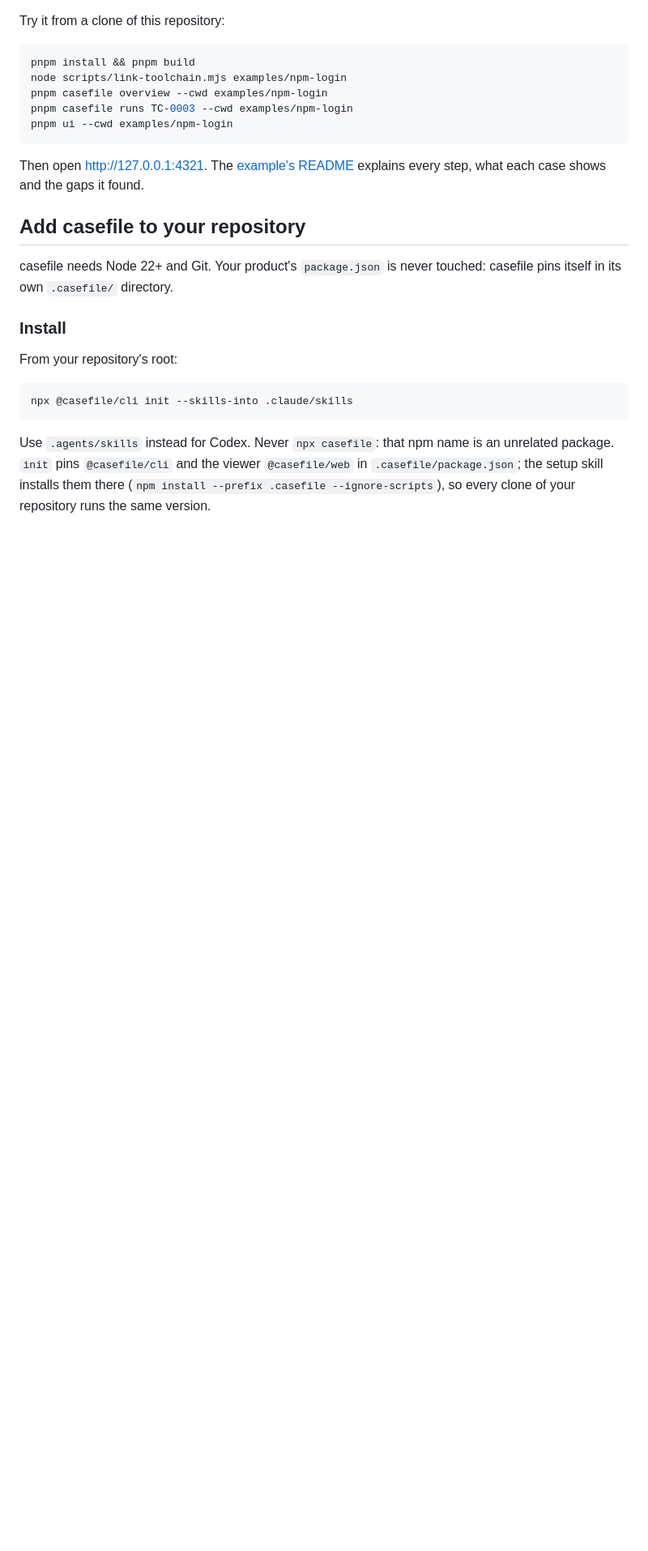
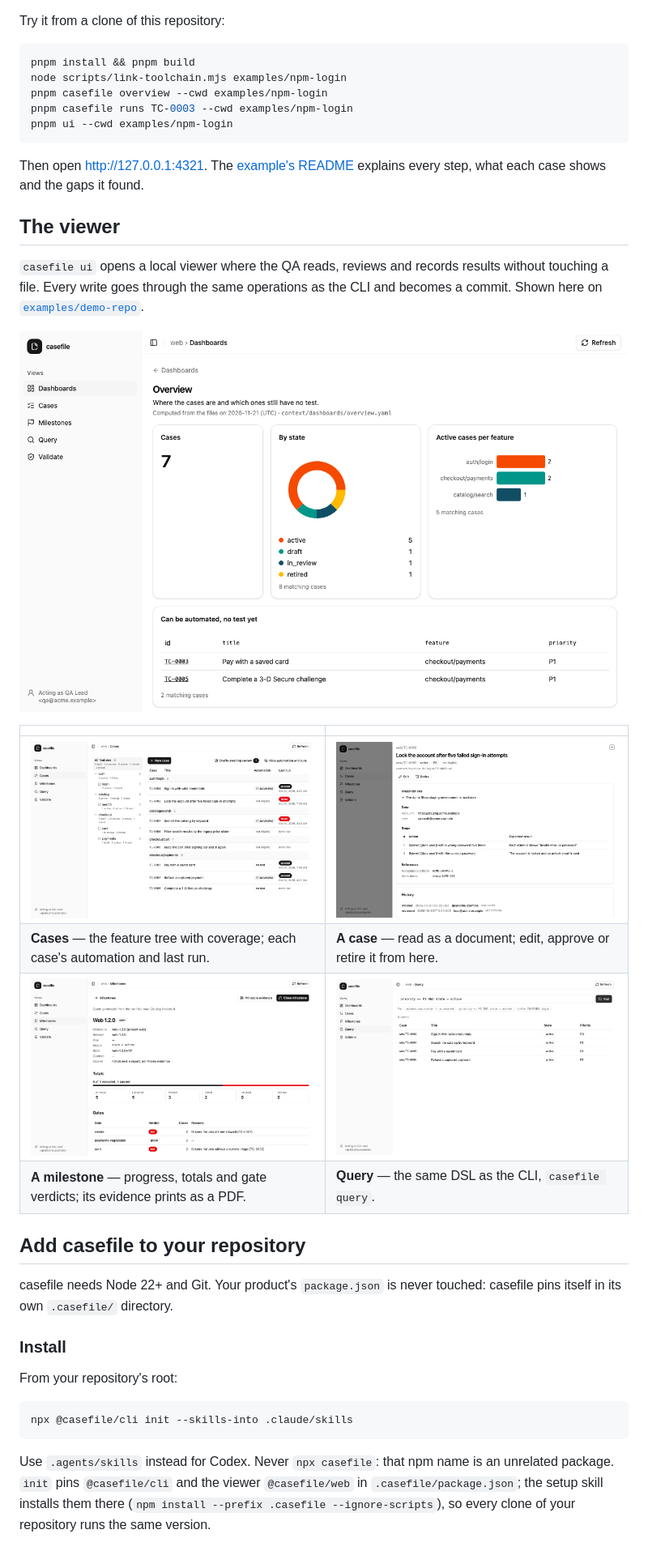
Before and after one commit to albertomarturelo/testbed, a Markdown page: README.md, the part around one of its changes. Shown at 81% size. Rendered like a GitHub page; pictures changed too: docs/screenshots/case.png (added), docs/screenshots/cases.png (added), docs/screenshots/dashboard.png (added); blank space fills up the shorter version.

```diff
--- a/README.md
+++ b/README.md
@@ -92,6 +92,21 @@ pnpm ui --cwd examples/npm-login
 
 Then open <http://127.0.0.1:4321>. The [example's README](examples/npm-login/README.md)
 explains every step, what each case shows and the gaps it found.
+
+## The viewer
+
+`casefile ui` opens a local viewer where the QA reads, reviews and records results
+without touching a file. Every write goes through the same operations as the CLI and
+becomes a commit. Shown here on [`examples/demo-repo`](examples/demo-repo/).
+
+![A dashboard: cases by state, active cases per feature, and cases that can be automated but have no test yet](https://raw.githubusercontent.com/albertomarturelo/testbed/main/docs/screenshots/dashboard.png)
+
+| | |
+|---|---|
+| ![The case list: the feature tree with coverage, and each case with its automation and last run](https://raw.githubusercontent.com/albertomarturelo/testbed/main/docs/screenshots/cases.png) | ![A case open in a sheet over the list: preconditions, data, steps and references](https://raw.githubusercontent.com/albertomarturelo/testbed/main/docs/screenshots/case.png) |
+| **Cases** — the feature tree with coverage; each case's automation and last run. | **A case** — read as a document; edit, approve or retire it from here. |
+| ![A milestone: progress, totals and the verdict of each release gate](https://raw.githubusercontent.com/albertomarturelo/testbed/main/docs/screenshots/milestone.png) | ![A query in the casefile DSL and the cases it matches](https://raw.githubusercontent.com/albertomarturelo/testbed/main/docs/screenshots/query.png) |
+| **A milestone** — progress, totals and gate verdicts; its evidence prints as a PDF. | **Query** — the same DSL as the CLI, `casefile query`. |
 
 ## Add casefile to your repository
 
```
Also changed, not shown: other parts of README.md (+7 -1 lines), docs/CONVENTIONS.md (+12 -0 lines), docs/decisions/2026-11-21-readme-screenshots.md (added, +69 -0 lines), docs/decisions/_index.md (+1 -0 lines), 9 other files.
